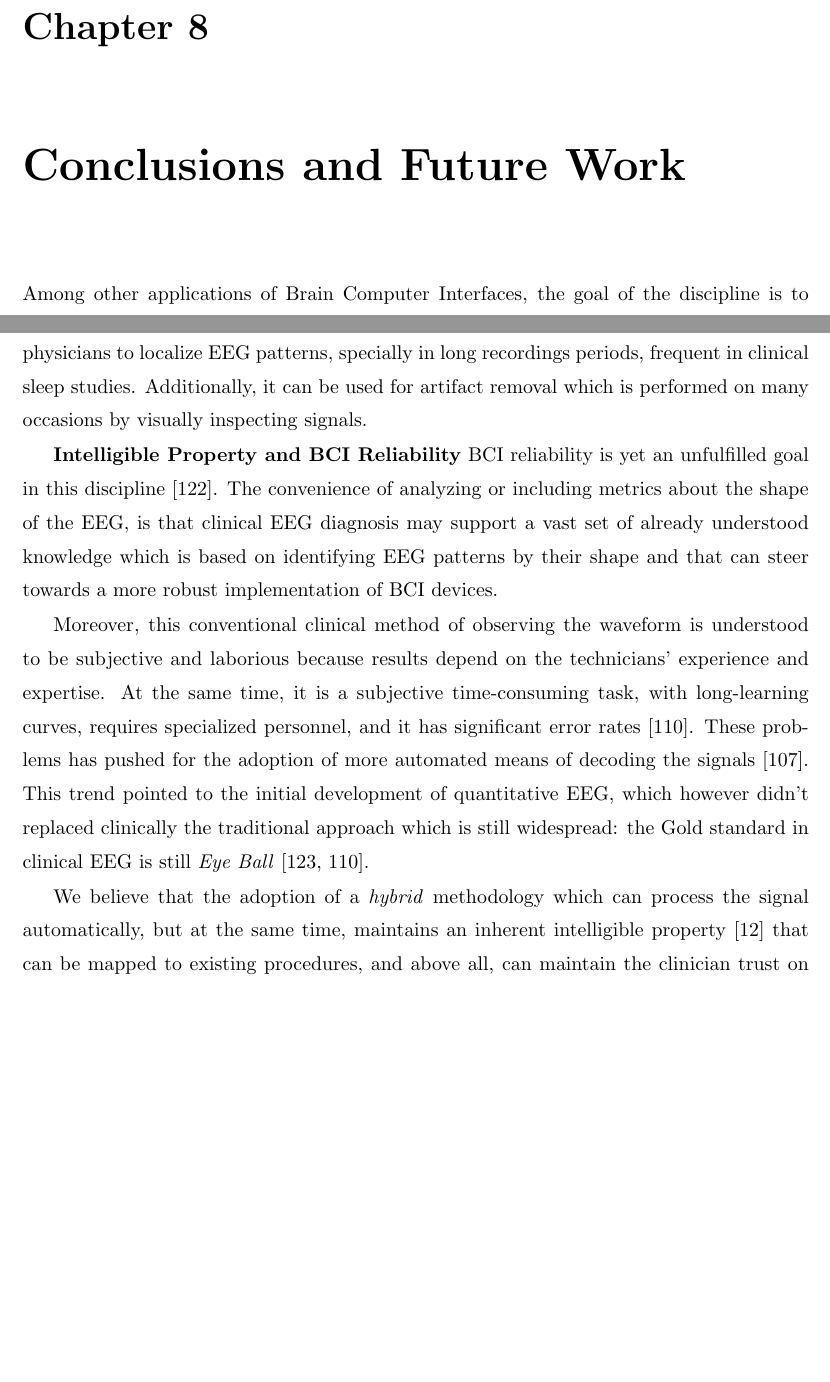
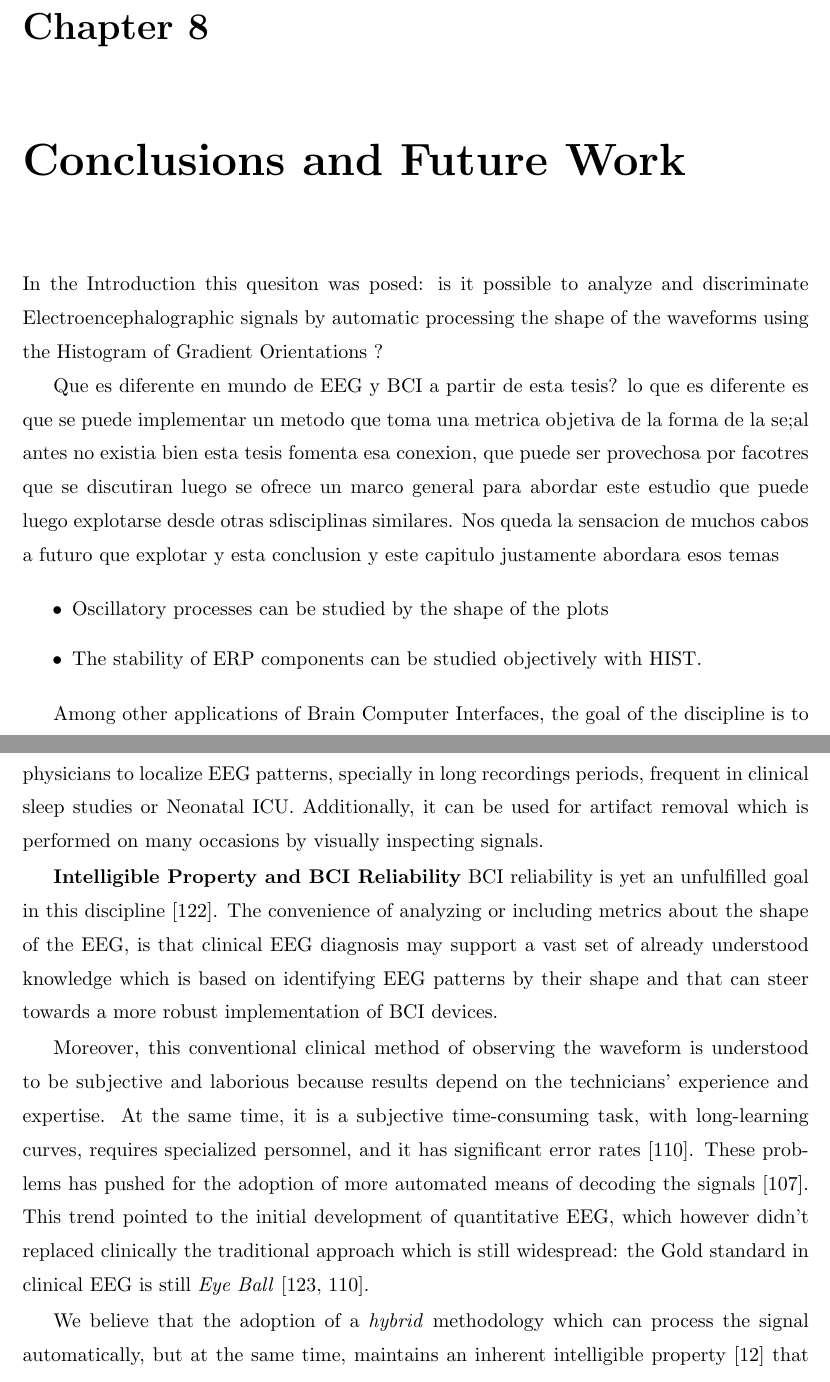
Before and after one commit to faturita/Thesis, a LaTeX thesis (Thesis.tex, which reads Chapters/Chapter08.tex): two parts of pages 114 and 116 of 138 before the commit and two parts of pages 114 and 116 of 140 after it, joined at a grey line, cut so that both start at the same text, the shorter picture padded with empty space. Compiled offline with pdfLaTeX.

Commit message:
Agrego un poco de conclusiones mas fuertes

```diff
--- a/Chapters/Chapter08.tex
+++ b/Chapters/Chapter08.tex
@@ -2,6 +2,22 @@
 \label{chapter:seven}
 
 %This thesis humbly offers a method and framework to study EEG brain signal waveforms.
+
+In the Introduction this quesiton was posed:  is it possible to analyze and discriminate Electroencephalographic signals by automatic processing the shape of the waveforms using the Histogram of Gradient Orientations ?
+
+Que es diferente en mundo de EEG y BCI a partir de esta tesis?
+lo que es diferente es que se puede implementar un metodo que toma una metrica objetiva de la forma de la se;al antes no existia bien
+esta tesis fomenta esa conexion, que puede ser provechosa por facotres que se discutiran luego
+se ofrece un marco general para abordar este estudio que puede luego explotarse desde otras sdisciplinas similares.  Nos queda la sensacion de muchos cabos a futuro que explotar y esta conclusion y este capitulo justamente abordara esos temas
+
+
+
+\begin{itemize}
+\item Oscillatory processes can be studied by the shape of the plots
+\item The stability of ERP components can be studied objectively with HIST.
+\end{itemize}
+
+
 
 Among other applications of Brain Computer Interfaces, the goal of the discipline is to provide communication assistance to people affected by neuro-degenerative diseases, who are the most likely population to benefit from BCI systems and EEG processing and analysis~\cite{WolpawJonathanR2012}.
 
@@ -42,8 +58,9 @@ Descriptors are a direct representation of the shape of signal waveforms. Hence,
 In our opinion, the best benefit of the presented method is that a closer collaboration of the field of BCI with physicians can be fostered, since this procedure intent to imitate human visual observation. After all analyzing waveforms by their waveform shapes is a established procedure of the clinical EEG community. One of the main goals of the BCI discipline is to provide assistance to patients and to provide alternative tools to be used in diagnostics and rehabilitation procedure.  This requires a clinical focus which is often neglected in BCI research.
 
 \textbf{Clinical tool-making}
-The method presented in this thesis offers the ability to identify waveforms shapes in an exhaustive manner.  This can eventually provide assistance to physicians to localize EEG patterns, specially in long recordings periods, frequent in clinical sleep studies.  Additionally, it can be used for artifact removal which is performed on many occasions by visually inspecting signals. %Long Term recording ~\cite{Michel2012}
+The method presented in this thesis offers the ability to identify waveforms shapes in an exhaustive manner.  This can eventually provide assistance to physicians to localize EEG patterns, specially in long recordings periods, frequent in clinical sleep studies or Neonatal ICU.  Additionally, it can be used for artifact removal which is performed on many occasions by visually inspecting signals. %Long Term recording ~\cite{Michel2012}
 
+% \cite{Temko2016}.  SDA
 %BCI Security (IEEE Paper Life Science)
 
 \textbf{Intelligible Property and BCI Reliability}
--- a/Thesis.tex
+++ b/Thesis.tex
@@ -6,7 +6,7 @@
 %\usepackage[spanish]{babel}
 %\usepackage[latin1]{inputenc}
 \usepackage[utf8]{inputenc}
-\usepackage{CJKutf8}
+%\usepackage{CJKutf8}
 
 
 %-------------------------------------
```
Also changed, not shown: Bibliography.bib (+20 -0 lines), Thesis.tex (2 more changed lines).
